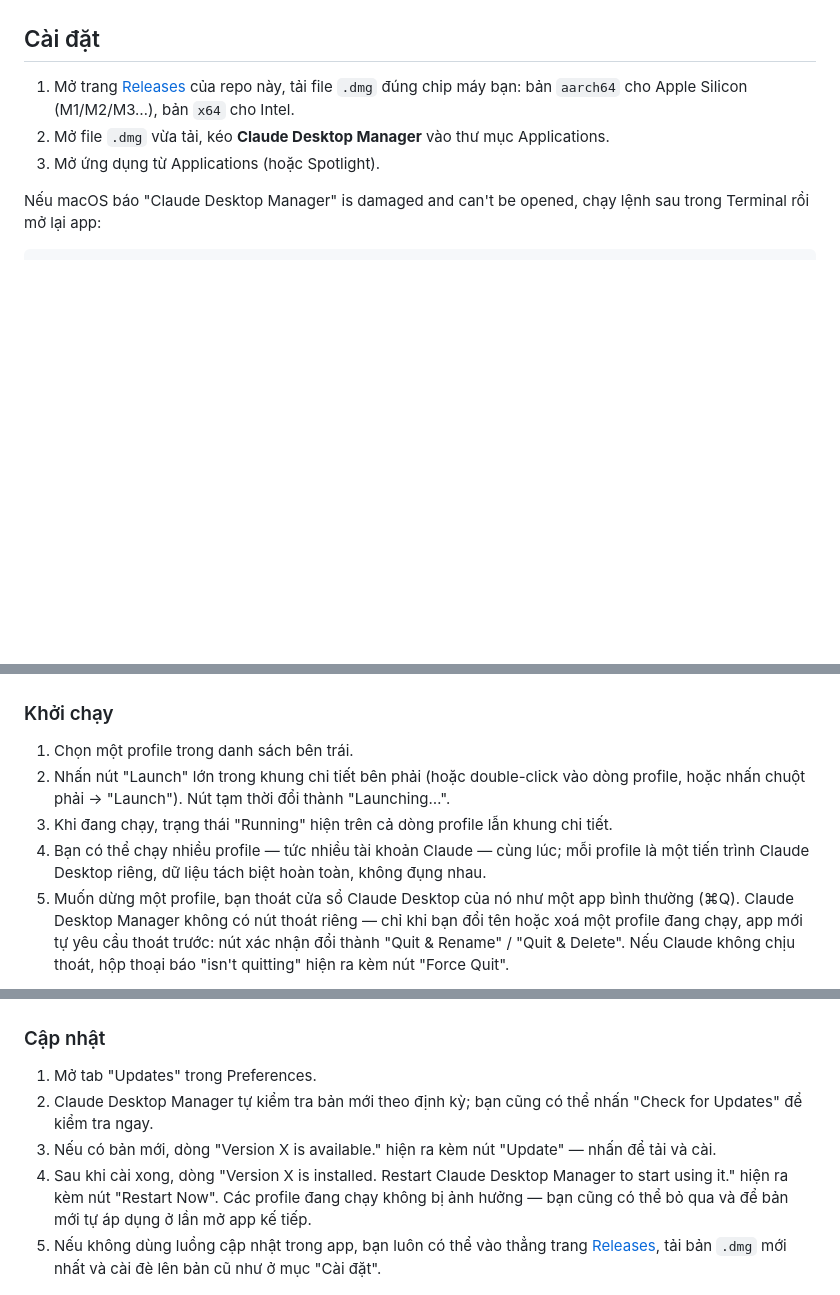
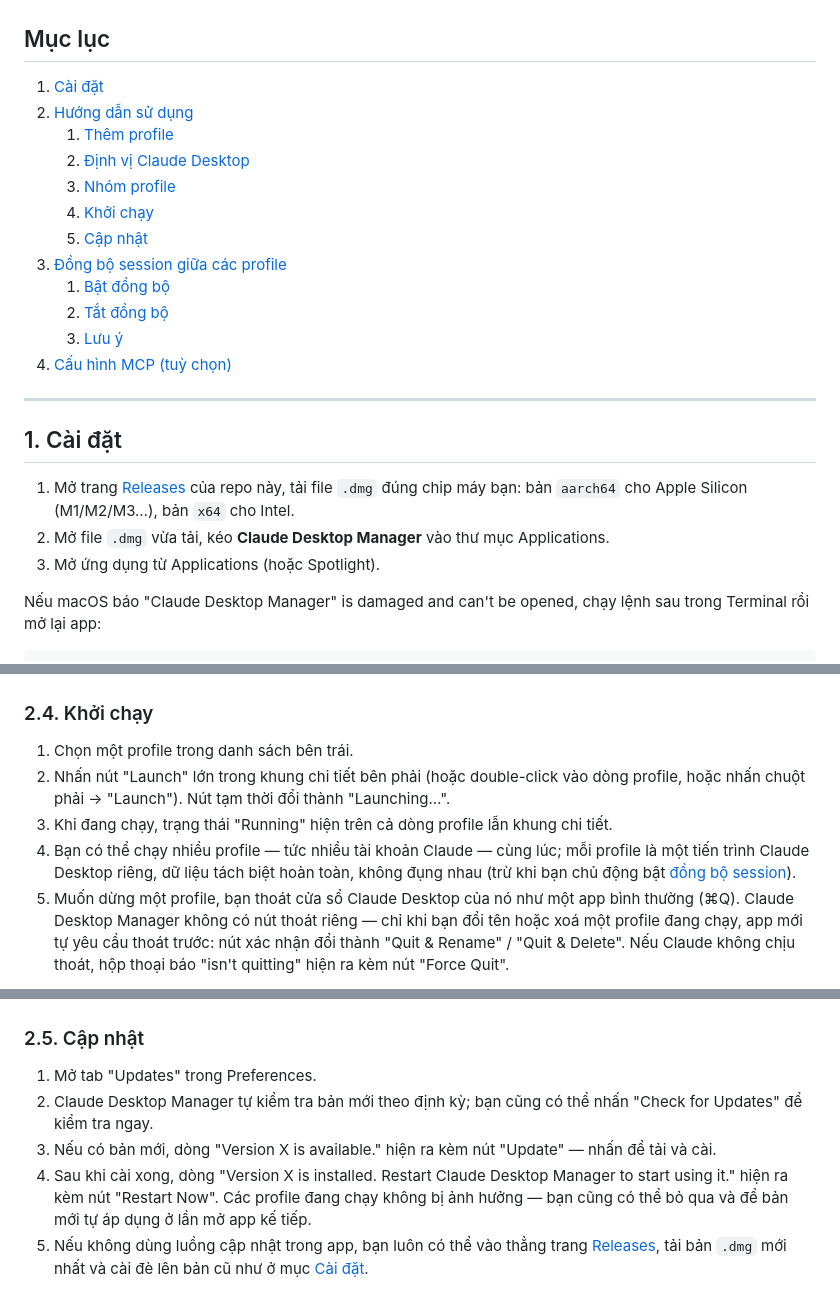
Before and after one commit to namdseasygoingvn/claude-desktop-manager, a Markdown page: README.md, 3 parts joined by grey strips. GitHub-like rendering; blank space fills up the shorter version.

```diff
--- a/README.md
+++ b/README.md
@@ -4,7 +4,24 @@ Claude Desktop Manager là ứng dụng macOS giúp bạn chạy nhiều Claude
 
 ![Tổng quan tab Profiles trong Claude Desktop Manager](docs/images/overview.png)
 
-## Cài đặt
+## Mục lục
+
+1. [Cài đặt](#1-cài-đặt)
+2. [Hướng dẫn sử dụng](#2-hướng-dẫn-sử-dụng)
+   1. [Thêm profile](#21-thêm-profile)
+   2. [Định vị Claude Desktop](#22-định-vị-claude-desktop)
+   3. [Nhóm profile](#23-nhóm-profile)
+   4. [Khởi chạy](#24-khởi-chạy)
+   5. [Cập nhật](#25-cập-nhật)
+3. [Đồng bộ session giữa các profile](#3-đồng-bộ-session-giữa-các-profile)
+   1. [Bật đồng bộ](#31-bật-đồng-bộ)
+   2. [Tắt đồng bộ](#32-tắt-đồng-bộ)
+   3. [Lưu ý](#33-lưu-ý)
+4. [Cấu hình MCP (tuỳ chọn)](#4-cấu-hình-mcp-tuỳ-chọn)
+
+---
+
+## 1. Cài đặt
 
 1. Mở trang [Releases](../../releases/latest) của repo này, tải file `.dmg` đúng chip máy bạn: bản `aarch64` cho Apple Silicon (M1/M2/M3…), bản `x64` cho Intel.
 2. Mở file `.dmg` vừa tải, kéo **Claude Desktop Manager** vào thư mục Applications.
@@ -68,23 +87,23 @@ Nếu Claude Desktop Manager không tìm thấy Claude Desktop đã cài trên m
 
 ![Bộ chọn icon đang mở cho một nhóm profile](docs/images/groups.png)
 
-### Khởi chạy
+### 2.4. Khởi chạy
 
 1. Chọn một profile trong danh sách bên trái.
 2. Nhấn nút "Launch" lớn trong khung chi tiết bên phải (hoặc double-click vào dòng profile, hoặc nhấn chuột phải → "Launch"). Nút tạm thời đổi thành "Launching…".
 3. Khi đang chạy, trạng thái "Running" hiện trên cả dòng profile lẫn khung chi tiết.
-4. Bạn có thể chạy nhiều profile — tức nhiều tài khoản Claude — cùng lúc; mỗi profile là một tiến trình Claude Desktop riêng, dữ liệu tách biệt hoàn toàn, không đụng nhau.
+4. Bạn có thể chạy nhiều profile — tức nhiều tài khoản Claude — cùng lúc; mỗi profile là một tiến trình Claude Desktop riêng, dữ liệu tách biệt hoàn toàn, không đụng nhau (trừ khi bạn chủ động bật [đồng bộ session](#3-đồng-bộ-session-giữa-các-profile)).
 5. Muốn dừng một profile, bạn thoát cửa sổ Claude Desktop của nó như một app bình thường (⌘Q). Claude Desktop Manager không có nút thoát riêng — chỉ khi bạn đổi tên hoặc xoá một profile đang chạy, app mới tự yêu cầu thoát trước: nút xác nhận đổi thành "Quit & Rename" / "Quit & Delete". Nếu Claude không chịu thoát, hộp thoại báo "isn't quitting" hiện ra kèm nút "Force Quit".
 
 ![Một profile đang chạy với trạng thái Running](docs/images/launch.png)
 
-### Cập nhật
+### 2.5. Cập nhật
 
 1. Mở tab "Updates" trong Preferences.
 2. Claude Desktop Manager tự kiểm tra bản mới theo định kỳ; bạn cũng có thể nhấn "Check for Updates" để kiểm tra ngay.
 3. Nếu có bản mới, dòng "Version X is available." hiện ra kèm nút "Update" — nhấn để tải và cài.
 4. Sau khi cài xong, dòng "Version X is installed. Restart Claude Desktop Manager to start using it." hiện ra kèm nút "Restart Now". Các profile đang chạy không bị ảnh hưởng — bạn cũng có thể bỏ qua và để bản mới tự áp dụng ở lần mở app kế tiếp.
-5. Nếu không dùng luồng cập nhật trong app, bạn luôn có thể vào thẳng trang [Releases](../../releases/latest), tải bản `.dmg` mới nhất và cài đè lên bản cũ như ở mục "Cài đặt".
+5. Nếu không dùng luồng cập nhật trong app, bạn luôn có thể vào thẳng trang [Releases](../../releases/latest), tải bản `.dmg` mới nhất và cài đè lên bản cũ như ở mục [Cài đặt](#1-cài-đặt).
 
 ![Thông báo có bản cập nhật mới kèm nút Update](docs/images/update.png)
 
```
Also changed, not shown: other parts of README.md (+36 -6 lines).
